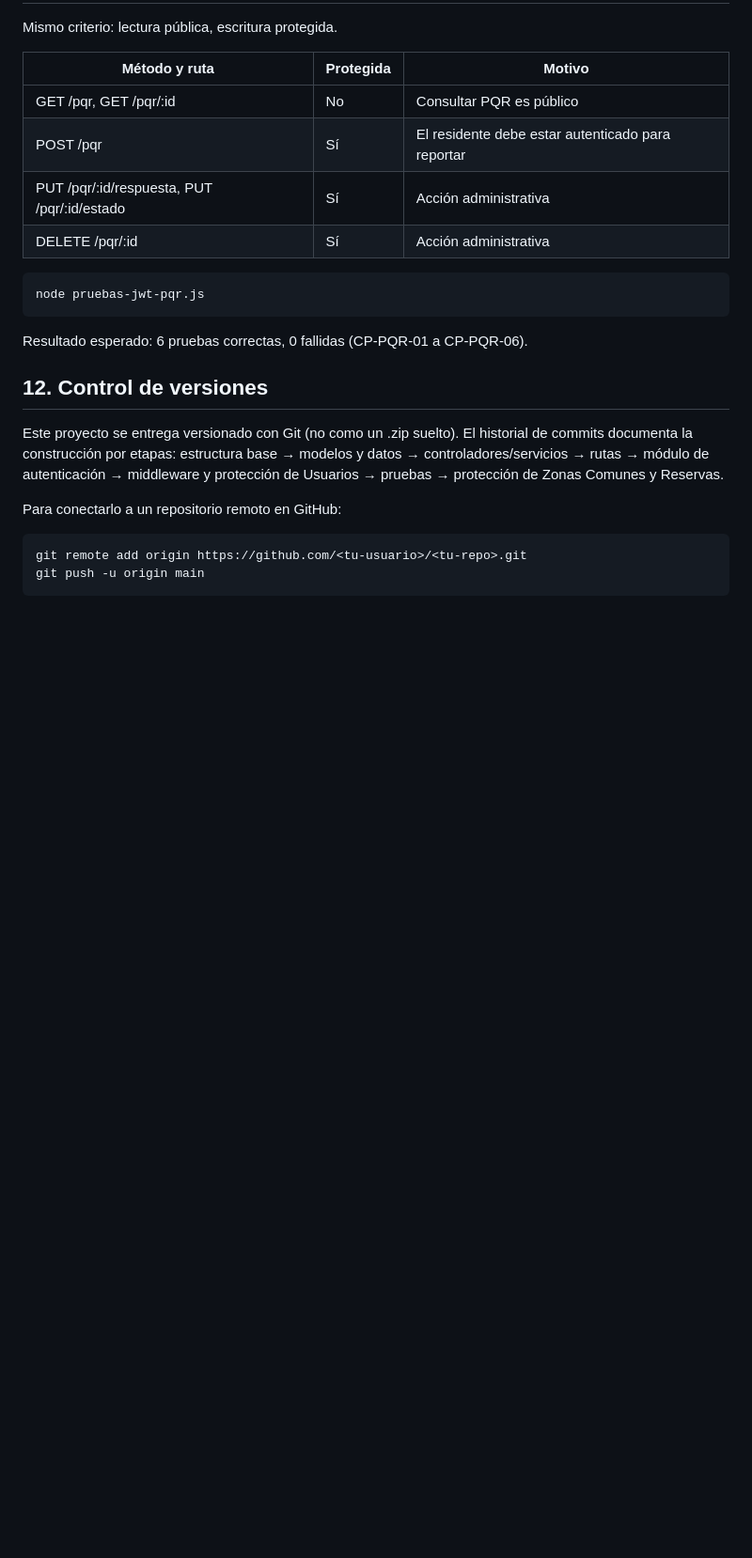
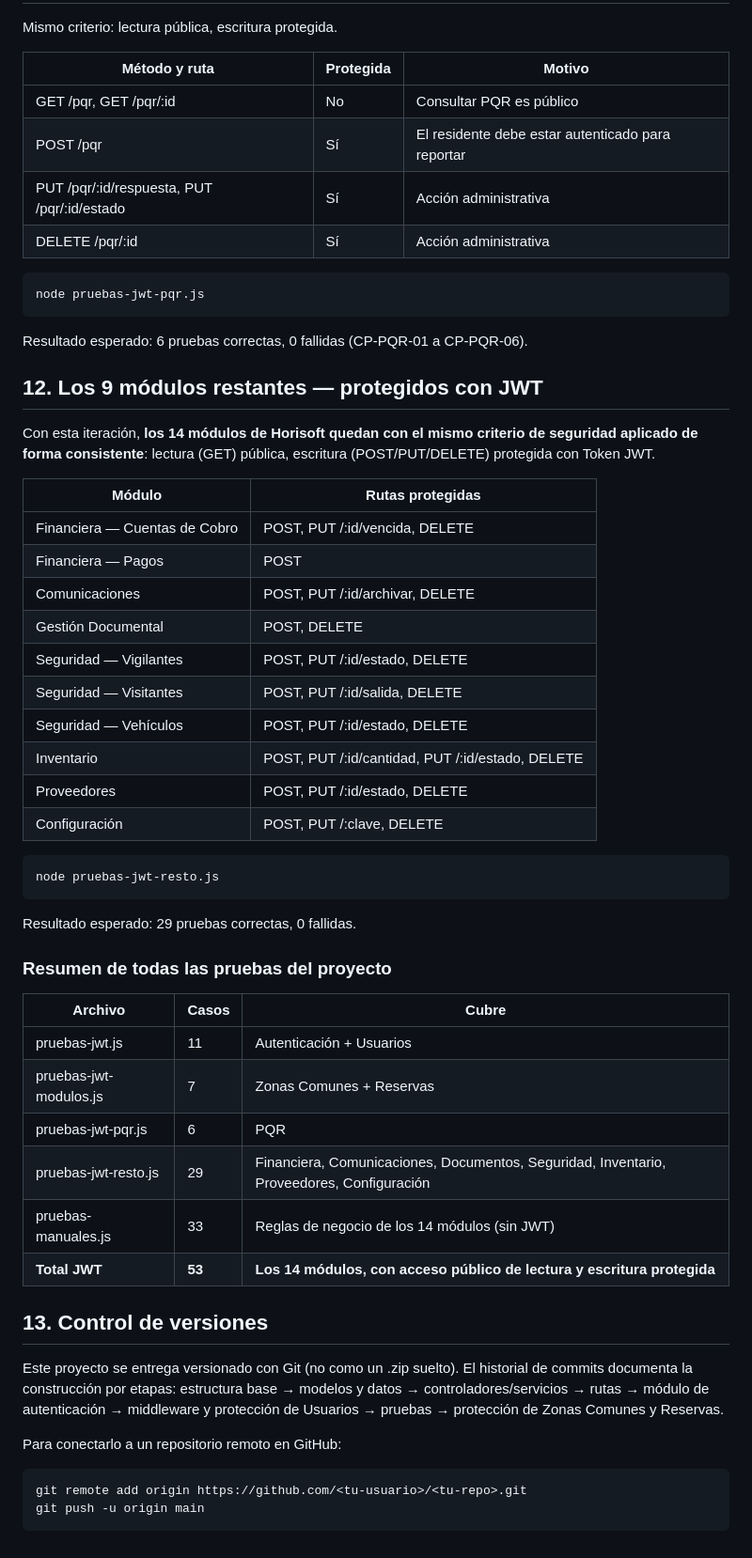
Before and after one commit to barrioscharrisbileyner-ctrl/horisoft, a Markdown page: README.md, the part around the change. Shown at 94% size. GitHub-like rendering; blank space fills up the shorter version.

Commit message:
docs: documentar los 14 modulos protegidos con JWT y resumen de 53 pruebas automaticas

````diff
--- a/README.md
+++ b/README.md
@@ -250,7 +250,43 @@ node pruebas-jwt-pqr.js
 
 Resultado esperado: 6 pruebas correctas, 0 fallidas (CP-PQR-01 a CP-PQR-06).
 
-## 12. Control de versiones
+## 12. Los 9 módulos restantes — protegidos con JWT
+
+Con esta iteración, **los 14 módulos de Horisoft quedan con el mismo criterio de
+seguridad aplicado de forma consistente**: lectura (GET) pública, escritura
+(POST/PUT/DELETE) protegida con Token JWT.
+
+| Módulo | Rutas protegidas |
+|---|---|
+| Financiera — Cuentas de Cobro | POST, PUT /:id/vencida, DELETE |
+| Financiera — Pagos | POST |
+| Comunicaciones | POST, PUT /:id/archivar, DELETE |
+| Gestión Documental | POST, DELETE |
+| Seguridad — Vigilantes | POST, PUT /:id/estado, DELETE |
+| Seguridad — Visitantes | POST, PUT /:id/salida, DELETE |
+| Seguridad — Vehículos | POST, PUT /:id/estado, DELETE |
+| Inventario | POST, PUT /:id/cantidad, PUT /:id/estado, DELETE |
+| Proveedores | POST, PUT /:id/estado, DELETE |
+| Configuración | POST, PUT /:clave, DELETE |
+
+```bash
+node pruebas-jwt-resto.js
+```
+
+Resultado esperado: 29 pruebas correctas, 0 fallidas.
+
+### Resumen de todas las pruebas del proyecto
+
+| Archivo | Casos | Cubre |
+|---|---|---|
+| pruebas-jwt.js | 11 | Autenticación + Usuarios |
+| pruebas-jwt-modulos.js | 7 | Zonas Comunes + Reservas |
+| pruebas-jwt-pqr.js | 6 | PQR |
+| pruebas-jwt-resto.js | 29 | Financiera, Comunicaciones, Documentos, Seguridad, Inventario, Proveedores, Configuración |
+| pruebas-manuales.js | 33 | Reglas de negocio de los 14 módulos (sin JWT) |
+| **Total JWT** | **53** | **Los 14 módulos, con acceso público de lectura y escritura protegida** |
+
+## 13. Control de versiones
 
 Este proyecto se entrega versionado con Git (no como un .zip suelto). El
 historial de commits documenta la construcción por etapas: estructura base →
````
